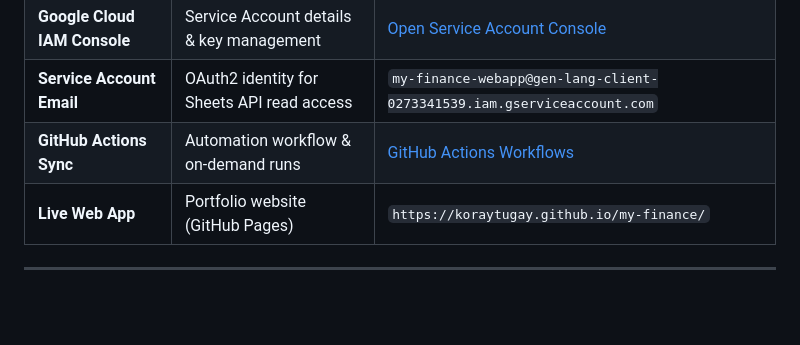
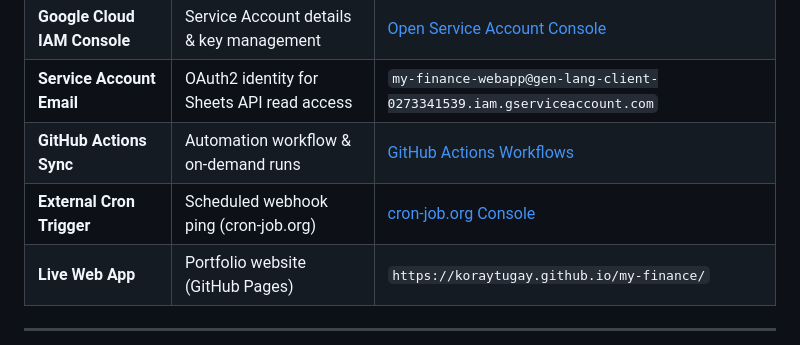
Before and after one commit to koraytugay/my-finance, a Markdown page: HOWTO.md, the part around the change. Drawn GitHub-style; blank space fills up the shorter version.

```diff
--- a/HOWTO.md
+++ b/HOWTO.md
@@ -14,6 +14,7 @@ This web project is a **direct frontend for your Google Sheet (`July2026`)**. Al
 | **Google Cloud IAM Console** | Service Account details & key management | [Open Service Account Console](https://console.cloud.google.com/iam-admin/serviceaccounts/details/117152471666773814465;edit=true?project=gen-lang-client-0273341539) |
 | **Service Account Email** | OAuth2 identity for Sheets API read access | `my-finance-webapp@gen-lang-client-0273341539.iam.gserviceaccount.com` |
 | **GitHub Actions Sync** | Automation workflow & on-demand runs | [GitHub Actions Workflows](https://github.com/koraytugay/my-finance/actions) |
+| **External Cron Trigger** | Scheduled webhook ping (cron-job.org) | [cron-job.org Console](https://cron-job.org/) |
 | **Live Web App** | Portfolio website (GitHub Pages) | `https://koraytugay.github.io/my-finance/` |
 
 ---
```
Also changed, not shown: README.md (+28 -1 lines).
